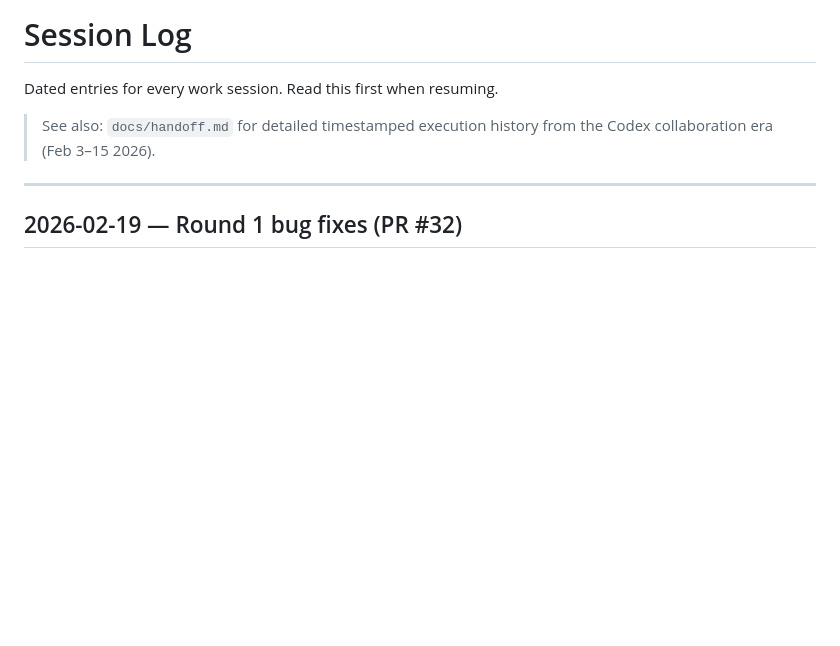
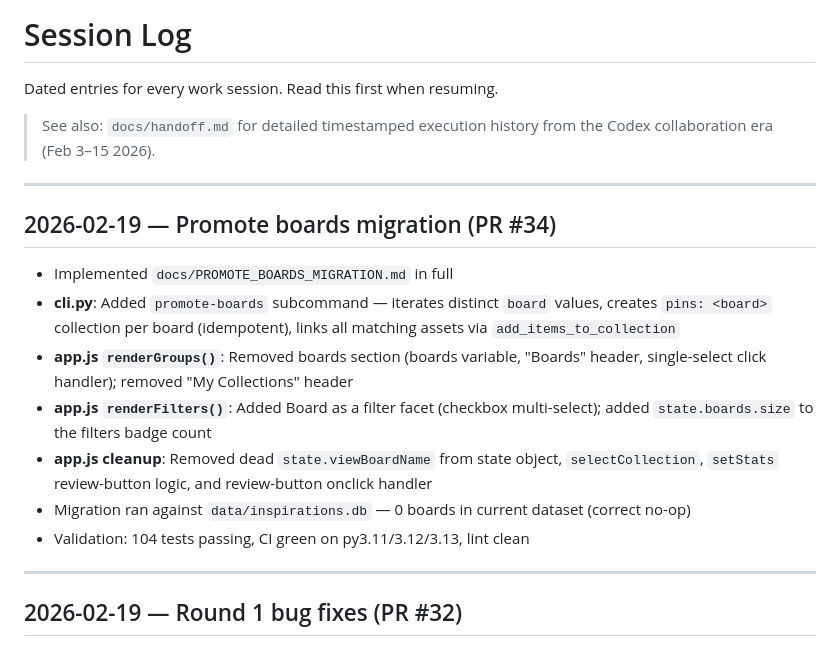
Before and after one commit to jbrannigan/Inspirations, a Markdown page: SESSION-LOG.md, the part around the change. Rendered like a GitHub page; blank space fills up the shorter version.

Commit message:
docs: session log entry for promote-boards migration (PR #34)
Co-Authored-By: Claude Sonnet 4.6 <noreply@anthropic.com>

```diff
--- a/SESSION-LOG.md
+++ b/SESSION-LOG.md
@@ -4,6 +4,18 @@ Dated entries for every work session. Read this first when resuming.
 
 > See also: `docs/handoff.md` for detailed timestamped execution history from
 > the Codex collaboration era (Feb 3–15 2026).
+
+---
+
+## 2026-02-19 — Promote boards migration (PR #34)
+
+- Implemented `docs/PROMOTE_BOARDS_MIGRATION.md` in full
+- **cli.py**: Added `promote-boards` subcommand — iterates distinct `board` values, creates `pins: <board>` collection per board (idempotent), links all matching assets via `add_items_to_collection`
+- **app.js `renderGroups()`**: Removed boards section (boards variable, "Boards" header, single-select click handler); removed "My Collections" header
+- **app.js `renderFilters()`**: Added Board as a filter facet (checkbox multi-select); added `state.boards.size` to the filters badge count
+- **app.js cleanup**: Removed dead `state.viewBoardName` from state object, `selectCollection`, `setStats` review-button logic, and review-button onclick handler
+- Migration ran against `data/inspirations.db` — 0 boards in current dataset (correct no-op)
+- Validation: 104 tests passing, CI green on py3.11/3.12/3.13, lint clean
 
 ---
 
```
